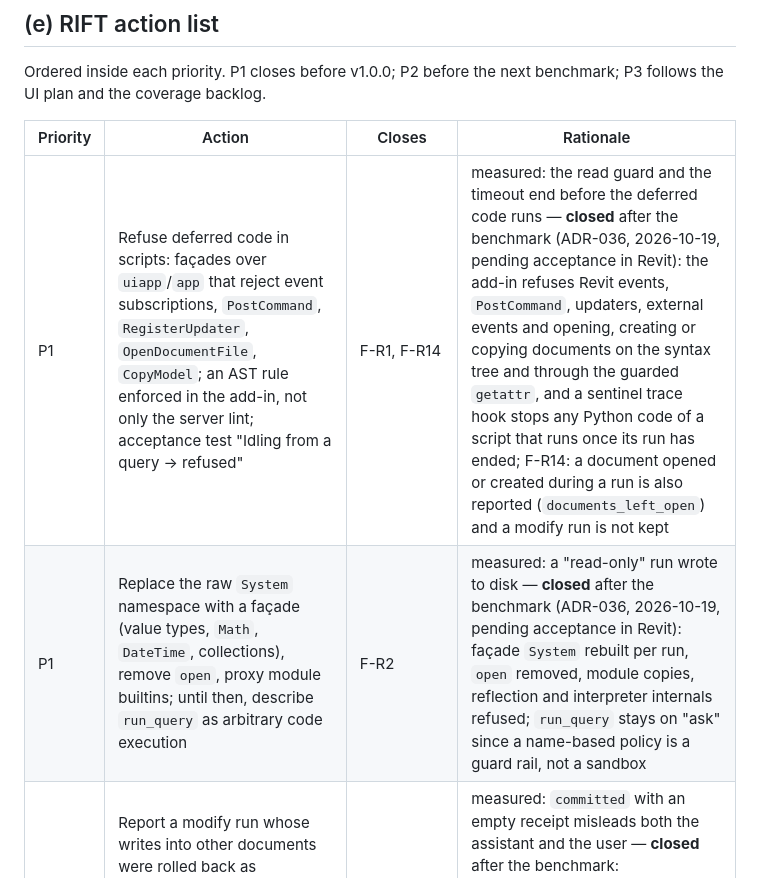
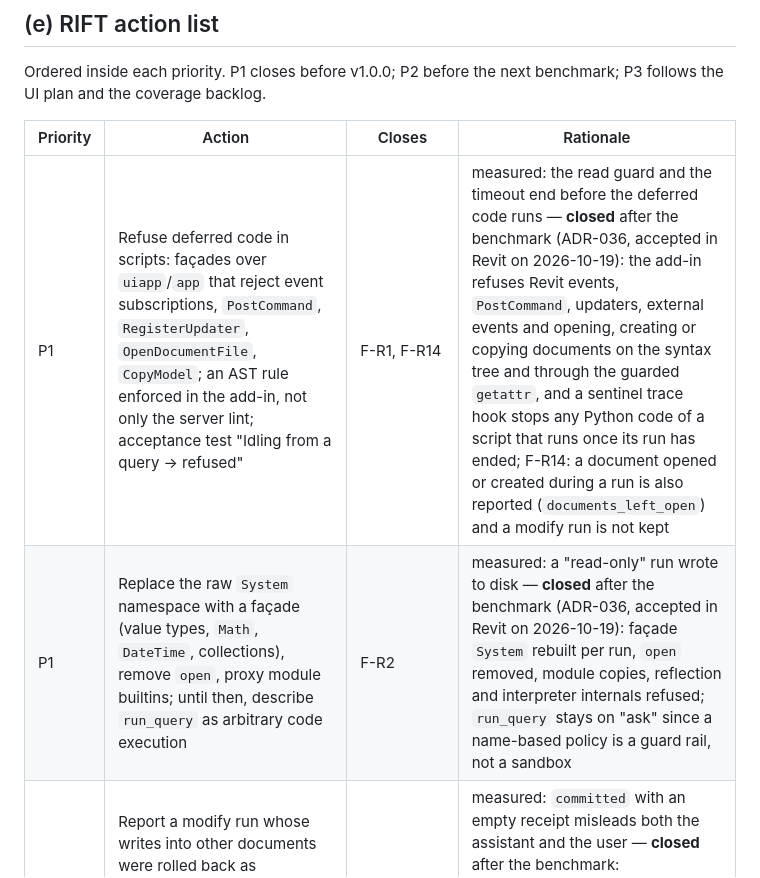
Before and after one commit to Zhenko-J/rift, a Markdown page: docs/benchmark/2026-10-16-comparison.md, the part around the change. Rendered like a GitHub page.

```diff
--- a/docs/benchmark/2026-10-16-comparison.md
+++ b/docs/benchmark/2026-10-16-comparison.md
@@ -237,8 +237,8 @@ Ordered inside each priority. P1 closes before v1.0.0; P2 before the next benchm
 
 | Priority | Action | Closes | Rationale |
 |---|---|---|---|
-| P1 | Refuse deferred code in scripts: façades over `uiapp`/`app` that reject event subscriptions, `PostCommand`, `RegisterUpdater`, `OpenDocumentFile`, `CopyModel`; an AST rule enforced in the add-in, not only the server lint; acceptance test "Idling from a query → refused" | F-R1, F-R14 | measured: the read guard and the timeout end before the deferred code runs — **closed** after the benchmark (ADR-036, 2026-10-19, pending acceptance in Revit): the add-in refuses Revit events, `PostCommand`, updaters, external events and opening, creating or copying documents on the syntax tree and through the guarded `getattr`, and a sentinel trace hook stops any Python code of a script that runs once its run has ended; F-R14: a document opened or created during a run is also reported (`documents_left_open`) and a modify run is not kept |
-| P1 | Replace the raw `System` namespace with a façade (value types, `Math`, `DateTime`, collections), remove `open`, proxy module builtins; until then, describe `run_query` as arbitrary code execution | F-R2 | measured: a "read-only" run wrote to disk — **closed** after the benchmark (ADR-036, 2026-10-19, pending acceptance in Revit): façade `System` rebuilt per run, `open` removed, module copies, reflection and interpreter internals refused; `run_query` stays on "ask" since a name-based policy is a guard rail, not a sandbox |
+| P1 | Refuse deferred code in scripts: façades over `uiapp`/`app` that reject event subscriptions, `PostCommand`, `RegisterUpdater`, `OpenDocumentFile`, `CopyModel`; an AST rule enforced in the add-in, not only the server lint; acceptance test "Idling from a query → refused" | F-R1, F-R14 | measured: the read guard and the timeout end before the deferred code runs — **closed** after the benchmark (ADR-036, accepted in Revit on 2026-10-19): the add-in refuses Revit events, `PostCommand`, updaters, external events and opening, creating or copying documents on the syntax tree and through the guarded `getattr`, and a sentinel trace hook stops any Python code of a script that runs once its run has ended; F-R14: a document opened or created during a run is also reported (`documents_left_open`) and a modify run is not kept |
+| P1 | Replace the raw `System` namespace with a façade (value types, `Math`, `DateTime`, collections), remove `open`, proxy module builtins; until then, describe `run_query` as arbitrary code execution | F-R2 | measured: a "read-only" run wrote to disk — **closed** after the benchmark (ADR-036, accepted in Revit on 2026-10-19): façade `System` rebuilt per run, `open` removed, module copies, reflection and interpreter internals refused; `run_query` stays on "ask" since a name-based policy is a guard rail, not a sandbox |
 | P1 | Report a modify run whose writes into other documents were rolled back as `rolled_back` (or a distinct reason) with `other_documents` counts, on the answer, the card and the history | F-R15 | measured: `committed` with an empty receipt misleads both the assistant and the user — **closed** after the benchmark: `OTHER_DOCUMENT_WRITE`, `outcome: rolled_back`, `reason: other_document_write`, `other_documents [{title, transactions}]`, never kept (dry run included), in the history too |
 | P1 | `rift-mcp install claude` writes (or prints and verifies) the generated `ask` rules; `doctor` reports their absence | F-R5 | ADR-030 §3 promised it with M2; today confirmation rests on the client's mode |
 | P1 | Implement coexistence detection (ADR-019): report pyRevit Routes and rvt-mcp in `get_context` and on the card; refuse `run_modify` by default with `AGENT_CONFLICT` | F-R7 | measured in effect: RIFT's guards are bypassable by the other add-ins in the same process |
```
Also changed, not shown: CHANGELOG.md (+1 -1 lines), README.md (+5 -5 lines).
